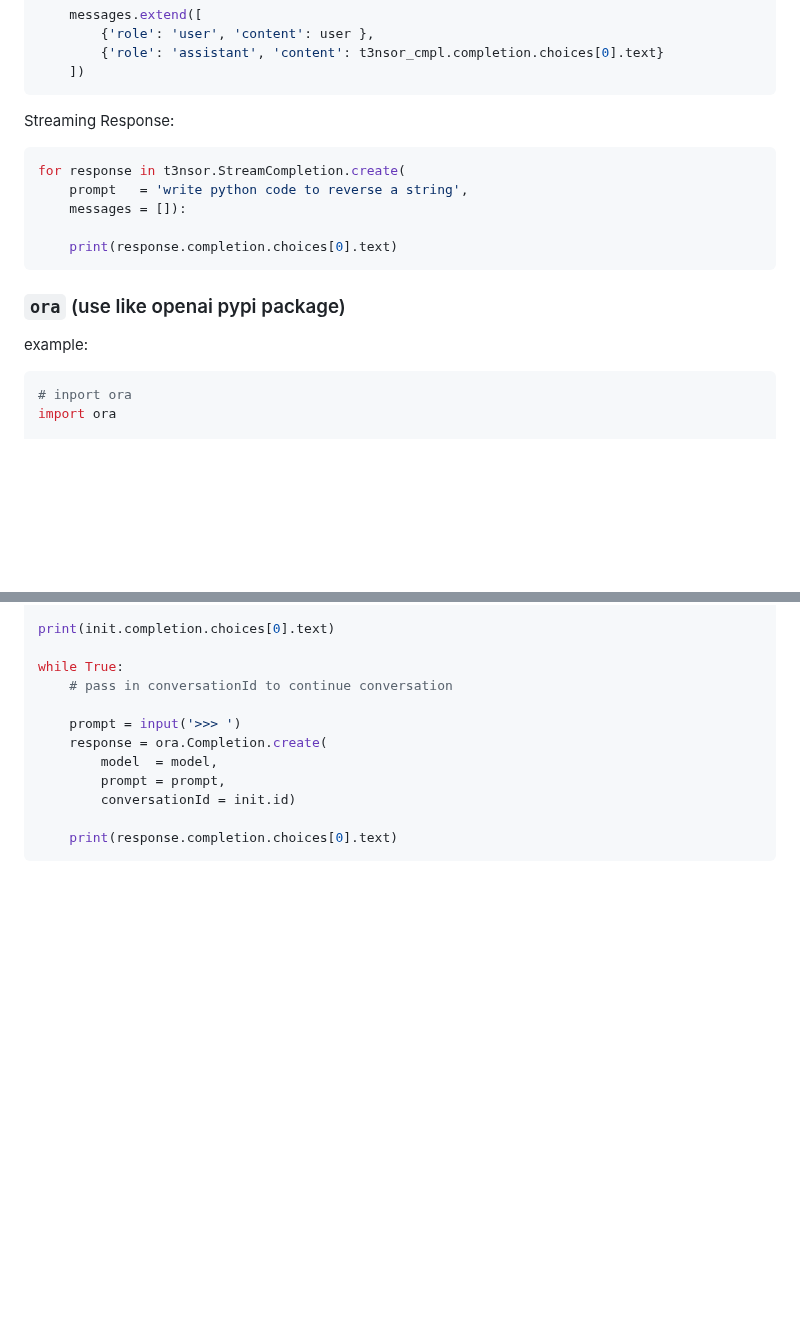
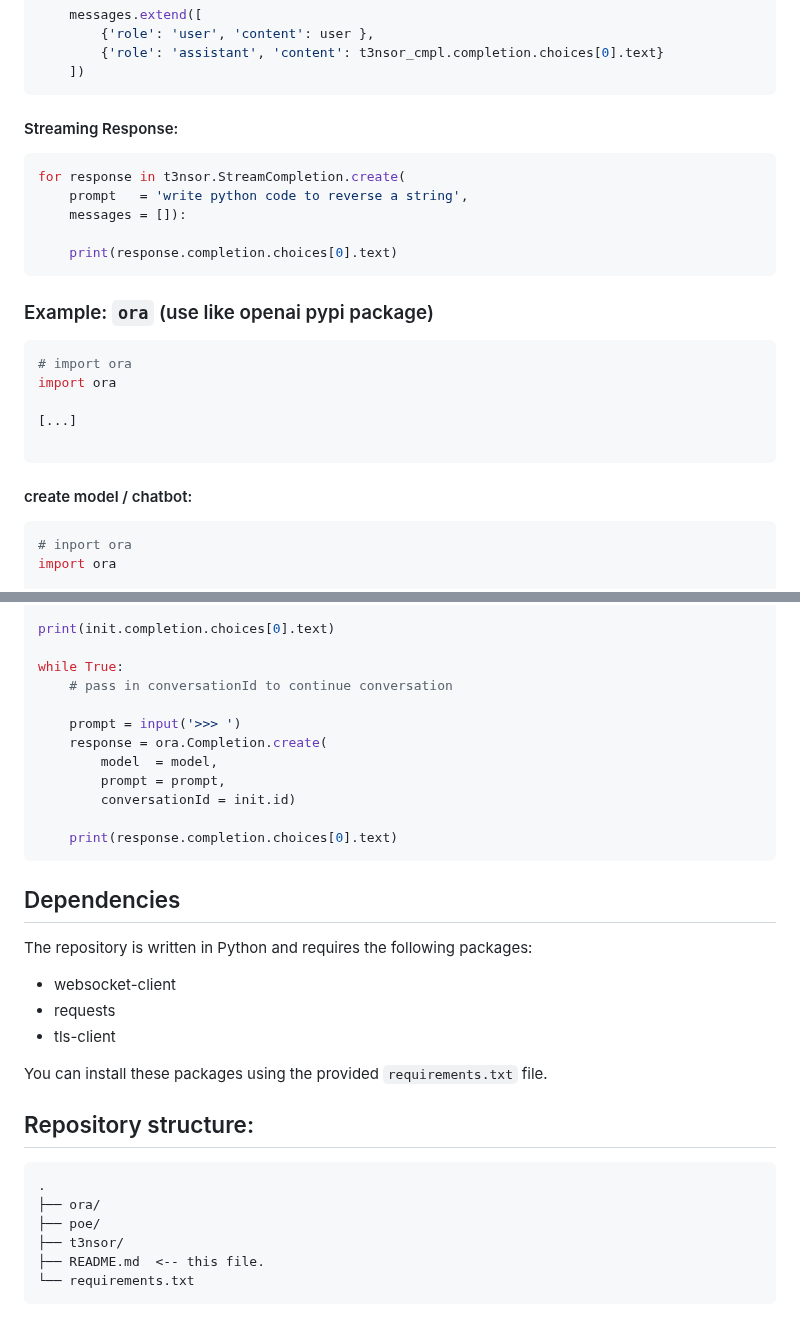
Before and after one commit to Alexei0403/gpt4free, a Markdown page: README.md, 2 parts joined by grey strips. Drawn GitHub-style; blank space fills up the shorter version.

````diff
--- a/README.md
+++ b/README.md
@@ -92,7 +108,7 @@ while True:
     ])
 ```
 
-Streaming Response:
+#### Streaming Response:
 
 ```python
 for response in t3nsor.StreamCompletion.create(
@@ -102,9 +118,17 @@ for response in t3nsor.StreamCompletion.create(
     print(response.completion.choices[0].text)
 ```
 
-### `ora` (use like openai pypi package)
+### Example: `ora` (use like openai pypi package) <a name="example-ora"></a>
 
-example:
+```python
+# import ora
+import ora
+
+[...]
+
+```
+
+#### create model / chatbot:
 ```python
 # inport ora
 import ora
@@ -133,3 +157,22 @@ while True:
 
     print(response.completion.choices[0].text)
 ```
+
+## Dependencies
+
+The repository is written in Python and requires the following packages:
+
+* websocket-client
+* requests
+* tls-client
+
+You can install these packages using the provided `requirements.txt` file.
+
+## Repository structure:
+
+    .
+    ├── ora/
+    ├── poe/
+    ├── t3nsor/
+    ├── README.md  <-- this file.
+    └── requirements.txt
````
Also changed, not shown: other parts of README.md (+41 -25 lines).
